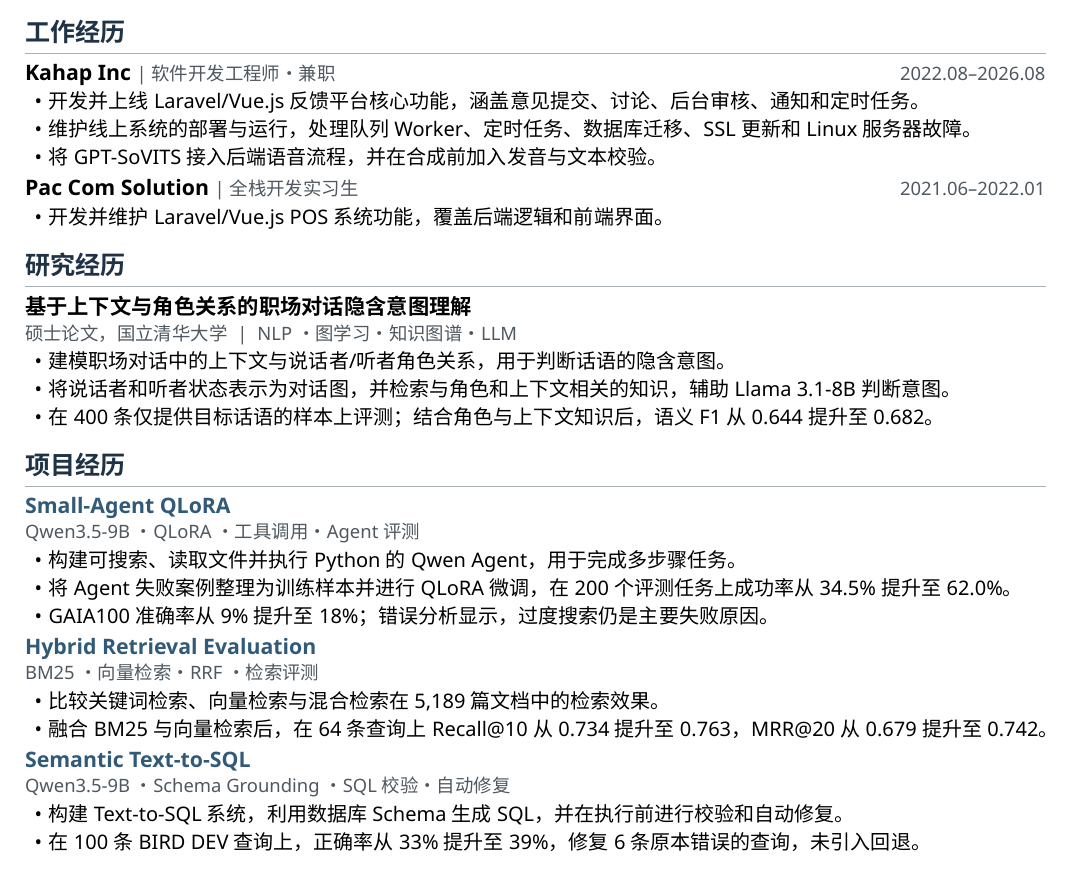
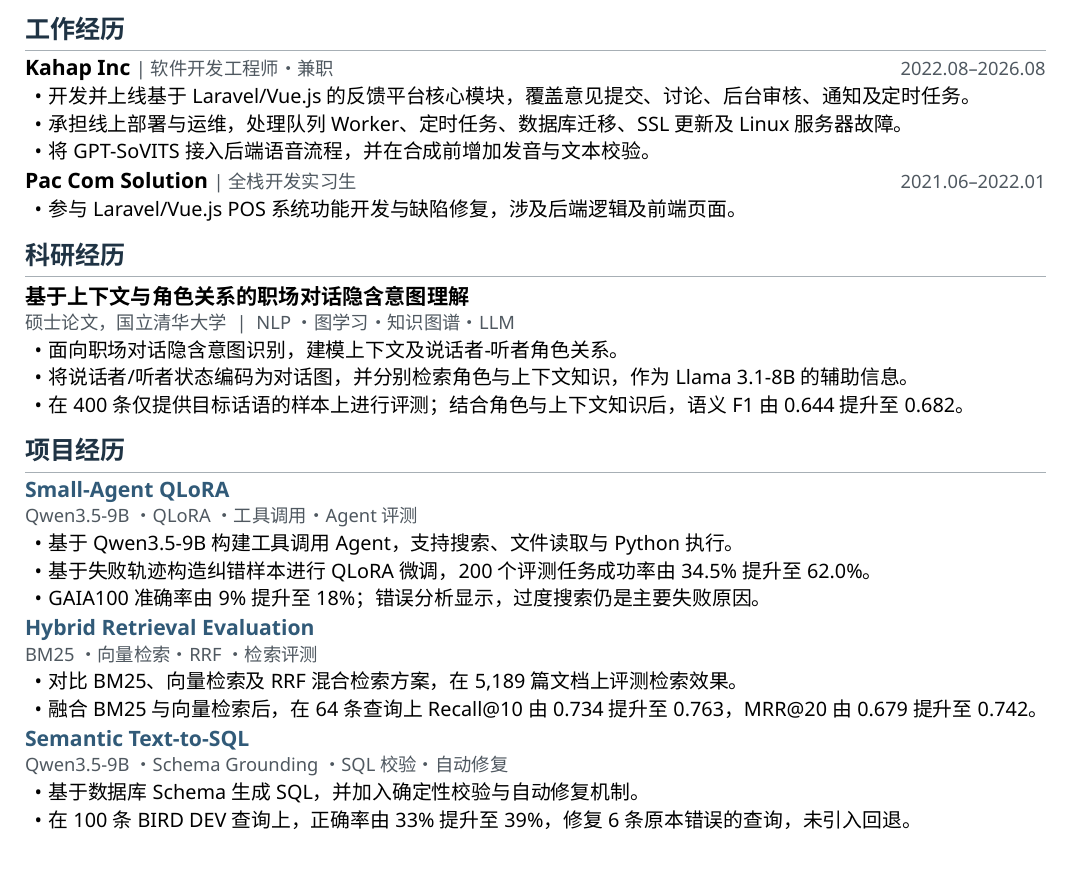
Before and after one commit to kolihhan/job-resources, a LaTeX CV (resumes/resume-zh-current.tex): part of the page, cut so that both start at the same text. Compiled offline with XeLaTeX.

Commit message:
Reorder and localize Chinese resume

```diff
--- a/resumes/resume-zh-current.tex
+++ b/resumes/resume-zh-current.tex
@@ -50,20 +50,20 @@
 }
 
 \newcommand{\ResearchItem}[2]{%
-  \noindent{\fontsize{10.68}{11.88}\selectfont\bfseries #1}\par
+  \noindent{\fontsize{10.62}{11.82}\selectfont\bfseries #1}\par
   {\MetaText\textcolor{muted}{#2}}\par\vspace{0.02em}
 }
 
 \newcommand{\ProjectItem}[3]{%
-  \noindent{\fontsize{10.68}{11.88}\selectfont\ResumeUrl{#2}{\textbf{#1}}}\par
+  \noindent{\fontsize{10.62}{11.82}\selectfont\ResumeUrl{#2}{\textbf{#1}}}\par
   {\MetaText\textcolor{muted}{#3}}\par\vspace{0.02em}
 }
 
 \newcommand{\EducationItem}[3]{%
   \noindent
   \begin{minipage}[t]{0.78\linewidth}\vspace{0pt}
-    {\fontsize{10.68}{11.88}\selectfont\bfseries #1}\\[-0.02em]
-    {\fontsize{9.7}{10.95}\selectfont #2}
+    {\fontsize{10.62}{11.82}\selectfont\bfseries #1}\\[-0.02em]
+    {\fontsize{9.62}{10.88}\selectfont #2}
   \end{minipage}%
   \hfill
   \begin{minipage}[t]{0.20\linewidth}\vspace{1.0pt}\raggedleft
@@ -74,7 +74,7 @@
 \newcommand{\SkillRow}[2]{%
   \noindent\begin{minipage}[t]{0.15\linewidth}\vspace{0pt}\BodyText\bfseries #1\end{minipage}%
   \hfill
-  \begin{minipage}[t]{0.835\linewidth}\vspace{0pt}\BodyText #2\end{minipage}\par\vspace{0.11em}
+  \begin{minipage}[t]{0.835\linewidth}\vspace{0pt}\BodyText #2\end{minipage}\par\vspace{0.10em}
 }
 
 \begin{document}
@@ -99,48 +104,48 @@
 \ResumeItem{Kahap Inc}[软件开发工程师 · 兼职][2022.08--2026.08]
 {\BodyText
 \begin{itemize}
-  \item 开发并上线 Laravel/Vue.js 反馈平台核心功能，涵盖意见提交、讨论、后台审核、通知和定时任务。
-  \item 维护线上系统的部署与运行，处理队列 Worker、定时任务、数据库迁移、SSL 更新和 Linux 服务器故障。
-  \item 将 GPT-SoVITS 接入后端语音流程，并在合成前加入发音与文本校验。
+  \item 开发并上线基于 Laravel/Vue.js 的反馈平台核心模块，覆盖意见提交、讨论、后台审核、通知及定时任务。
+  \item 承担线上部署与运维，处理队列 Worker、定时任务、数据库迁移、SSL 更新及 Linux 服务器故障。
+  \item 将 GPT-SoVITS 接入后端语音流程，并在合成前增加发音与文本校验。
 \end{itemize}}
-\vspace{0.16em}
+\vspace{0.14em}
 
 \ResumeItem{Pac Com Solution}[全栈开发实习生][2021.06--2022.01]
 {\BodyText
 \begin{itemize}
-  \item 开发并维护 Laravel/Vue.js POS 系统功能，覆盖后端逻辑和前端界面。
+  \item 参与 Laravel/Vue.js POS 系统功能开发与缺陷修复，涉及后端逻辑及前端页面。
 \end{itemize}}
 
-\section{研究经历}
+\section{科研经历}
 \ResearchItem{基于上下文与角色关系的职场对话隐含意图理解}{硕士论文，国立清华大学 \;|\; NLP · 图学习 · 知识图谱 · LLM}
 {\BodyText
 \begin{itemize}
-  \item 建模职场对话中的上下文与说话者/听者角色关系，用于判断话语的隐含意图。
-  \item 将说话者和听者状态表示为对话图，并检索与角色和上下文相关的知识，辅助 Llama 3.1-8B 判断意图。
-  \item 在 400 条仅提供目标话语的样本上评测；结合角色与上下文知识后，语义 F1 从 0.644 提升至 0.682。
+  \item 面向职场对话隐含意图识别，建模上下文及说话者-听者角色关系。
+  \item 将说话者/听者状态编码为对话图，并分别检索角色与上下文知识，作为 Llama 3.1-8B 的辅助信息。
+  \item 在 400 条仅提供目标话语的样本上进行评测；结合角色与上下文知识后，语义 F1 由 0.644 提升至 0.682。
 \end{itemize}}
 
 \section{项目经历}
 \ProjectItem{Small-Agent QLoRA}{https://github.com/kolihhan/small-agent-qlora}{Qwen3.5-9B · QLoRA · 工具调用 · Agent 评测}
 {\BodyText
 \begin{itemize}
-  \item 构建可搜索、读取文件并执行 Python 的 Qwen Agent，用于完成多步骤任务。
-  \item 将 Agent 失败案例整理为训练样本并进行 QLoRA 微调，在 200 个评测任务上成功率从 34.5\% 提升至 62.0\%。
-  \item GAIA100 准确率从 9\% 提升至 18\%；错误分析显示，过度搜索仍是主要失败原因。
+  \item 基于 Qwen3.5-9B 构建工具调用 Agent，支持搜索、文件读取与 Python 执行。
+  \item 基于失败轨迹构造纠错样本进行 QLoRA 微调，200 个评测任务成功率由 34.5\% 提升至 62.0\%。
+  \item GAIA100 准确率由 9\% 提升至 18\%；错误分析显示，过度搜索仍是主要失败原因。
 \end{itemize}}
-\vspace{0.16em}
+\vspace{0.14em}
 
 \ProjectItem{Hybrid Retrieval Evaluation}{https://github.com/kolihhan/local-rag-search}{BM25 · 向量检索 · RRF · 检索评测}
 {\BodyText
 \begin{itemize}
-  \item 比较关键词检索、向量检索与混合检索在 5,189 篇文档中的检索效果。
-  \item 融合 BM25 与向量检索后，在 64 条查询上 Recall@10 从 0.734 提升至 0.763，MRR@20 从 0.679 提升至 0.742。
+  \item 对比 BM25、向量检索及 RRF 混合检索方案，在 5,189 篇文档上评测检索效果。
+  \item 融合 BM25 与向量检索后，在 64 条查询上 Recall@10 由 0.734 提升至 0.763，MRR@20 由 0.679 提升至 0.742。
 \end{itemize}}
-\vspace{0.16em}
+\vspace{0.14em}
 
 \ProjectItem{Semantic Text-to-SQL}{https://github.com/kolihhan/semantic-text2sql-agent}{Qwen3.5-9B · Schema Grounding · SQL 校验 · 自动修复}
 {\BodyText
 \begin{itemize}
-  \item 构建 Text-to-SQL 系统，利用数据库 Schema 生成 SQL，并在执行前进行校验和自动修复。
-  \item 在 100 条 BIRD DEV 查询上，正确率从 33\% 提升至 39\%，修复 6 条原本错误的查询，未引入回退。
+  \item 基于数据库 Schema 生成 SQL，并加入确定性校验与自动修复机制。
+  \item 在 100 条 BIRD DEV 查询上，正确率由 33\% 提升至 39\%，修复 6 条原本错误的查询，未引入回退。
 \end{itemize}}
```
Also changed, not shown: resumes/resume-zh-current.tex (22 more changed lines).
